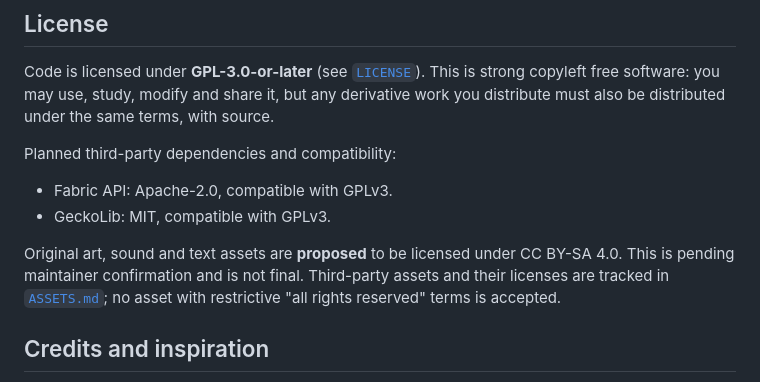
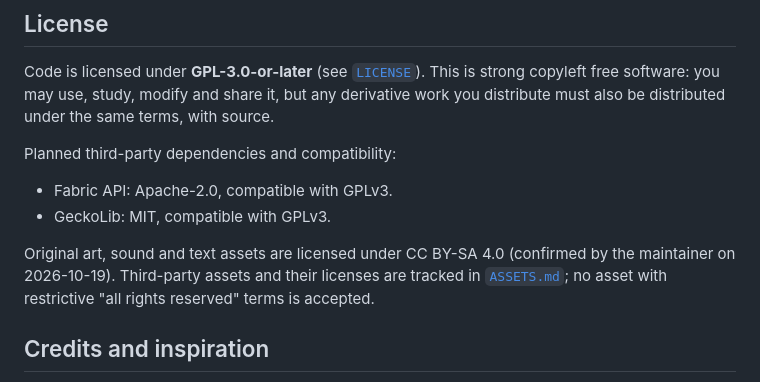
Before and after one commit to JohnGabie/smart-pets-mod, a Markdown page: README.md, the part around the change. GitHub-like rendering.

Commit message:
docs: confirm CC BY-SA 4.0 for original assets (maintainer decision)
Co-Authored-By: Claude Sonnet 5.5 <noreply@anthropic.com>

```diff
--- a/README.md
+++ b/README.md
@@ -99,7 +99,7 @@ Planned third-party dependencies and compatibility:
 - Fabric API: Apache-2.0, compatible with GPLv3.
 - GeckoLib: MIT, compatible with GPLv3.
 
-Original art, sound and text assets are **proposed** to be licensed under CC BY-SA 4.0. This is pending maintainer confirmation and is not final. Third-party assets and their licenses are tracked in [`ASSETS.md`](ASSETS.md); no asset with restrictive "all rights reserved" terms is accepted.
+Original art, sound and text assets are licensed under CC BY-SA 4.0 (confirmed by the maintainer on 2026-10-19). Third-party assets and their licenses are tracked in [`ASSETS.md`](ASSETS.md); no asset with restrictive "all rights reserved" terms is accepted.
 
 ## Credits and inspiration
 
```
Also changed, not shown: CLAUDE.md (+1 -1 lines), MODLOG.md (+1 -0 lines).
